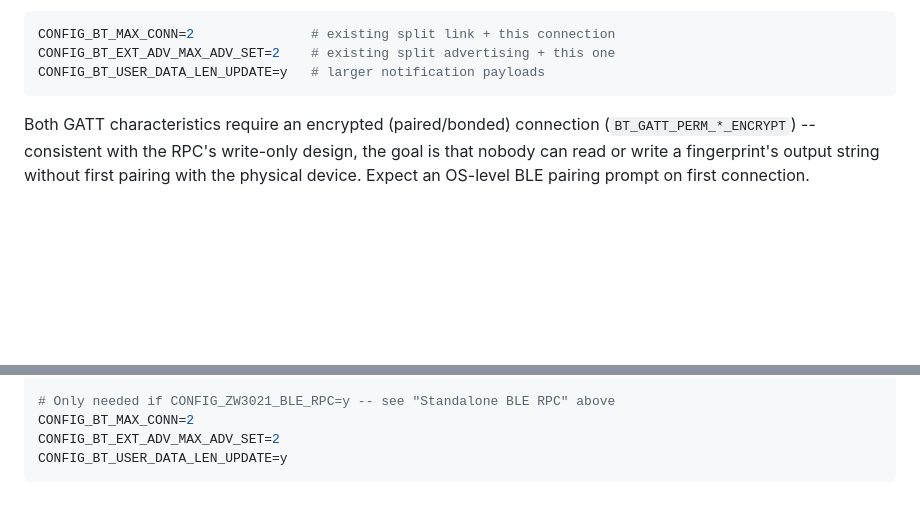
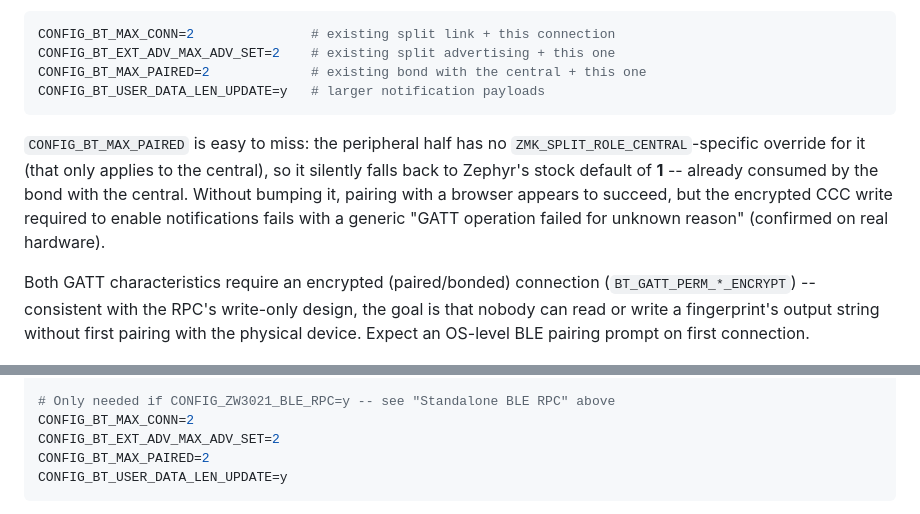
Before and after one commit to razilyis/zmk-driver-zw3021, a Markdown page: README.md, 2 parts joined by grey strips. Rendered like a GitHub page; blank space fills up the shorter version.

Commit message:
Document CONFIG_BT_MAX_PAIRED=2 requirement for standalone BLE RPC
Found on real hardware: the peripheral half's BT_MAX_PAIRED silently
defaults to Zephyr's stock value of 1 (no ZMK_SPLIT_ROLE_CENTRAL
override applies to it), already consumed by the bond with the
central. Without bumping it, browser pairing appeared to succeed but
the encrypted CCC write needed to enable notifications failed with a
generic "GATT operation failed for unknown reason".

````diff
--- a/README.md
+++ b/README.md
@@ -315,8 +315,17 @@ second advertising set on the peripheral half:
 ```conf
 CONFIG_BT_MAX_CONN=2               # existing split link + this connection
 CONFIG_BT_EXT_ADV_MAX_ADV_SET=2    # existing split advertising + this one
+CONFIG_BT_MAX_PAIRED=2             # existing bond with the central + this one
 CONFIG_BT_USER_DATA_LEN_UPDATE=y   # larger notification payloads
 ```
+
+`CONFIG_BT_MAX_PAIRED` is easy to miss: the peripheral half has no
+`ZMK_SPLIT_ROLE_CENTRAL`-specific override for it (that only applies to
+the central), so it silently falls back to Zephyr's stock default of
+**1** -- already consumed by the bond with the central. Without bumping
+it, pairing with a browser appears to succeed, but the encrypted CCC
+write required to enable notifications fails with a generic "GATT
+operation failed for unknown reason" (confirmed on real hardware).
 
 Both GATT characteristics require an encrypted (paired/bonded)
 connection (`BT_GATT_PERM_*_ENCRYPT`) -- consistent with the RPC's
@@ -372,6 +381,7 @@ CONFIG_ZW3021_BLE_RPC=y         # the side with the sensor only (optional, see b
 # Only needed if CONFIG_ZW3021_BLE_RPC=y -- see "Standalone BLE RPC" above
 CONFIG_BT_MAX_CONN=2
 CONFIG_BT_EXT_ADV_MAX_ADV_SET=2
+CONFIG_BT_MAX_PAIRED=2
 CONFIG_BT_USER_DATA_LEN_UPDATE=y
 ```
 
````
